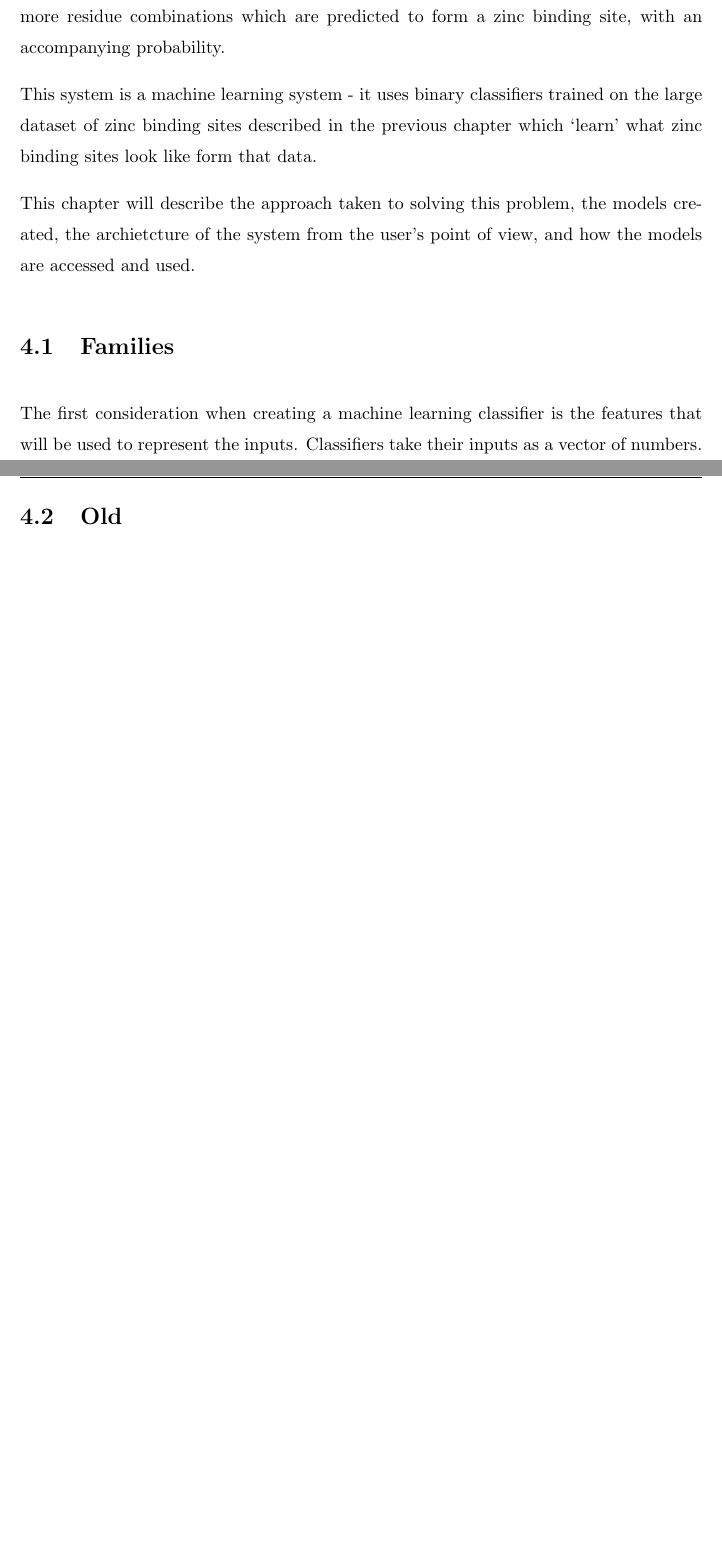
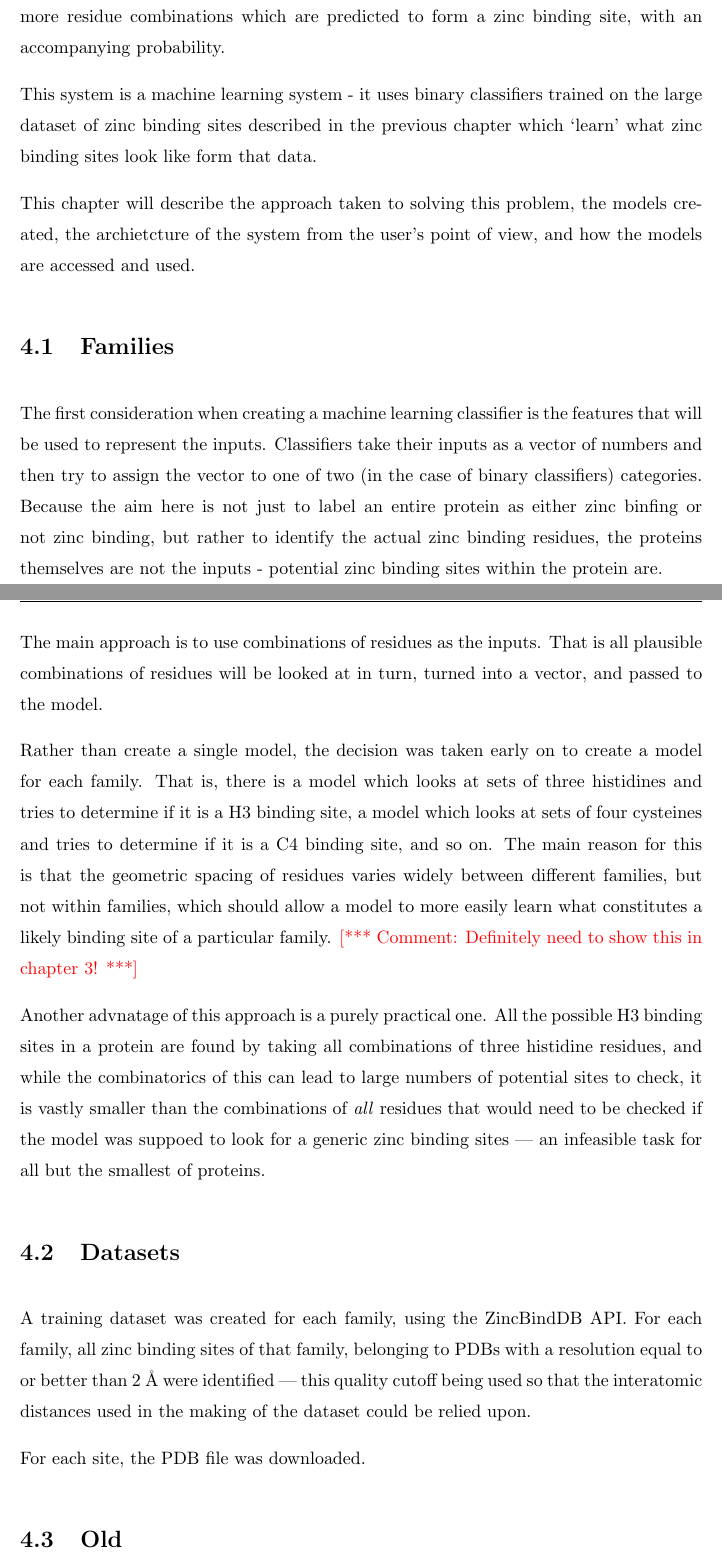
Before and after one commit to samirelanduk/PhD-Thesis, a LaTeX thesis (Thesis.tex, which reads Chapter_4.tex): two parts of pages 51 and 52 of 72 before the commit and two parts of pages 51 and 52 of 73 after it, joined at a grey line, cut so that both start at the same text, the shorter picture padded with empty space. Compiled offline with pdfLaTeX.

Commit message:
Explain family rationale

```diff
--- a/Chapter_4.tex
+++ b/Chapter_4.tex
@@ -33,7 +33,18 @@ This chapter will describe the approach taken to solving this problem, the model
 
 \section{Families}
 
-The first consideration when creating a machine learning classifier is the features that will be used to represent the inputs. Classifiers take their inputs as a vector of numbers.
+The first consideration when creating a machine learning classifier is the features that will be used to represent the inputs. Classifiers take their inputs as a vector of numbers and then try to assign the vector to one of two (in the case of binary classifiers) categories. Because the aim here is not just to label an entire protein as either zinc binfing or not zinc binding, but rather to identify the actual zinc binding residues, the proteins themselves are not the inputs - potential zinc binding sites within the protein are.
+
+The main approach is to use combinations of residues as the inputs. That is all plausible combinations of residues will be looked at in turn, turned into a vector, and passed to the model.
+
+Rather than create a single model, the decision was taken early on to create a model for each family. That is, there is a model which looks at sets of three histidines and tries to determine if it is a H3 binding site, a model which looks at sets of four cysteines and tries to determine if it is a C4 binding site, and so on. The main reason for this is that the geometric spacing of residues varies widely between different families, but not within families, which should allow a model to more easily learn what constitutes a likely binding site of a particular family. \note{Definitely need to show this in chapter 3!}
+
+Another advnatage of this approach is a purely practical one. All the possible H3 binding sites in a protein are found by taking all combinations of three histidine residues, and while the combinatorics of this can lead to large numbers of potential sites to check, it is vastly smaller than the combinations of \emph{all} residues that would need to be checked if the model was suppoed to look for a generic zinc binding sites --- an infeasible task for all but the smallest of proteins.
+
+\section{Datasets}
+A training dataset was created for each family, using the ZincBindDB API. For each family, all zinc binding sites of that family, belonging to PDBs with a resolution equal to or better than 2 {\AA} were identified --- this quality cutoff being used so that the interatomic distances used in the making of the dataset could be relied upon.
+
+For each site, the PDB file was downloaded.
 
 
 \section{Old}
```
Also changed, not shown: Chapter_4.tex (2 more changed lines).
